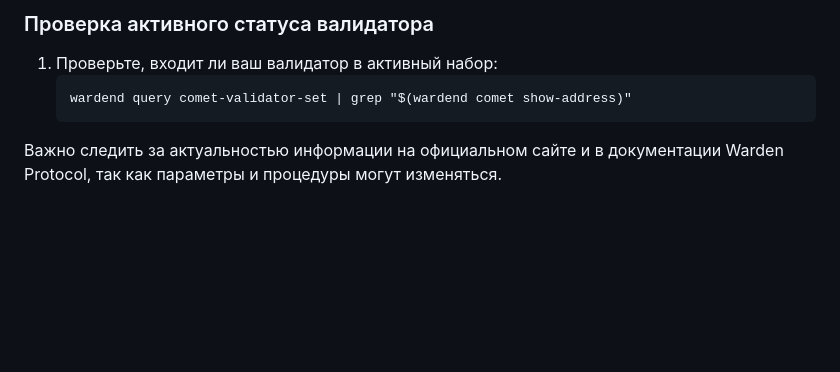
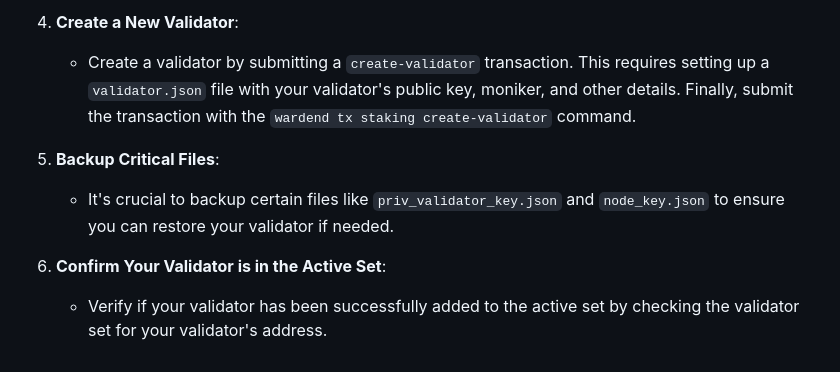
Before and after one commit to 0ndrec/onchain, a Markdown page: guides/warden_protocol_testnet.md, the part around one of its changes. Drawn GitHub-style; blank space fills up the shorter version.

````diff
--- a/guides/warden_protocol_testnet.md
+++ b/guides/warden_protocol_testnet.md
@@ -79,8 +47,9 @@
 
-### Проверка активного статуса валидатора
-1. Проверьте, входит ли ваш валидатор в активный набор:
-   ```
-   wardend query comet-validator-set | grep "$(wardend comet show-address)"
-   ```
+4. **Create a New Validator**:
+   - Create a validator by submitting a `create-validator` transaction. This requires setting up a `validator.json` file with your validator's public key, moniker, and other details. Finally, submit the transaction with the `wardend tx staking create-validator` command.
 
-Важно следить за актуальностью информации на официальном сайте и в документации Warden Protocol, так как параметры и процедуры могут изменяться.
+5. **Backup Critical Files**:
+   - It's crucial to backup certain files like `priv_validator_key.json` and `node_key.json` to ensure you can restore your validator if needed.
+
+6. **Confirm Your Validator is in the Active Set**:
+   - Verify if your validator has been successfully added to the active set by checking the validator set for your validator's address.
````
Also changed, not shown: other parts of guides/warden_protocol_testnet.md (+31 -63 lines).
